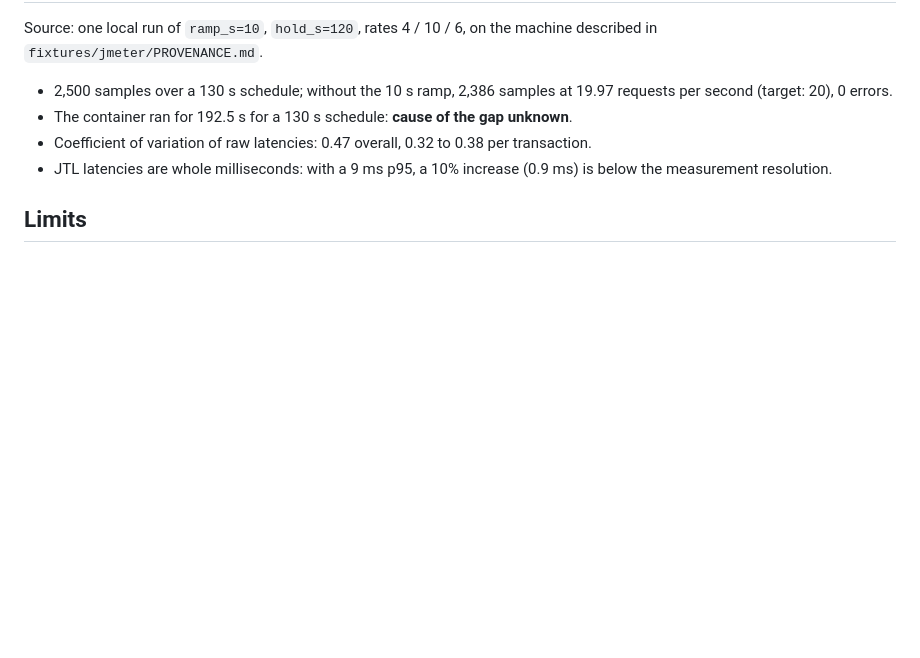
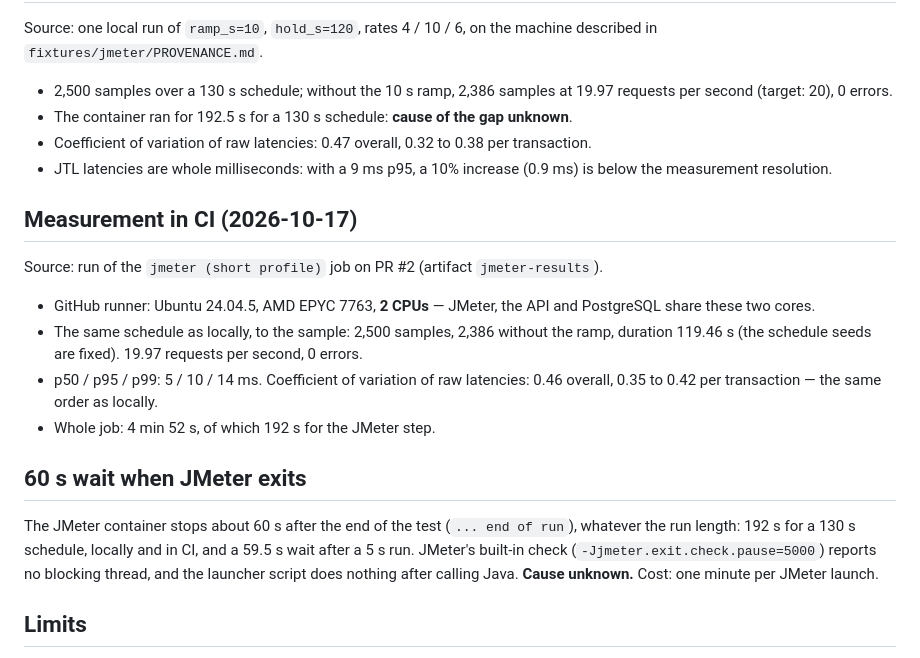
Before and after one commit to BazanJeremy/loadlens, a Markdown page: load/jmeter/README.en.md, the part around the change. Rendered like a GitHub page; blank space fills up the shorter version.

```diff
--- a/load/jmeter/README.en.md
+++ b/load/jmeter/README.en.md
@@ -60,6 +60,26 @@ in `fixtures/jmeter/PROVENANCE.md`.
 - JTL latencies are whole milliseconds: with a 9 ms p95, a 10% increase (0.9 ms) is below the
   measurement resolution.
 
+## Measurement in CI (2026-10-17)
+
+Source: run of the `jmeter (short profile)` job on PR #2 (artifact `jmeter-results`).
+
+- GitHub runner: Ubuntu 24.04.5, AMD EPYC 7763, **2 CPUs** — JMeter, the API and PostgreSQL
+  share these two cores.
+- The same schedule as locally, to the sample: 2,500 samples, 2,386 without the ramp, duration
+  119.46 s (the schedule seeds are fixed). 19.97 requests per second, 0 errors.
+- p50 / p95 / p99: 5 / 10 / 14 ms. Coefficient of variation of raw latencies: 0.46 overall, 0.35
+  to 0.42 per transaction — the same order as locally.
+- Whole job: 4 min 52 s, of which 192 s for the JMeter step.
+
+## 60 s wait when JMeter exits
+
+The JMeter container stops about 60 s after the end of the test (`... end of run`), whatever the
+run length: 192 s for a 130 s schedule, locally and in CI, and a 59.5 s wait after a 5 s run.
+JMeter's built-in check (`-Jjmeter.exit.check.pause=5000`) reports no blocking thread, and the
+launcher script does nothing after calling Java. **Cause unknown.** Cost: one minute per JMeter
+launch.
+
 ## Limits
 
 - The load generator and the system under test share the same machine: JMeter uses CPU the
```
Also changed, not shown: docs/kpi.md (+3 -2 lines), load/jmeter/README.md (+20 -0 lines).
